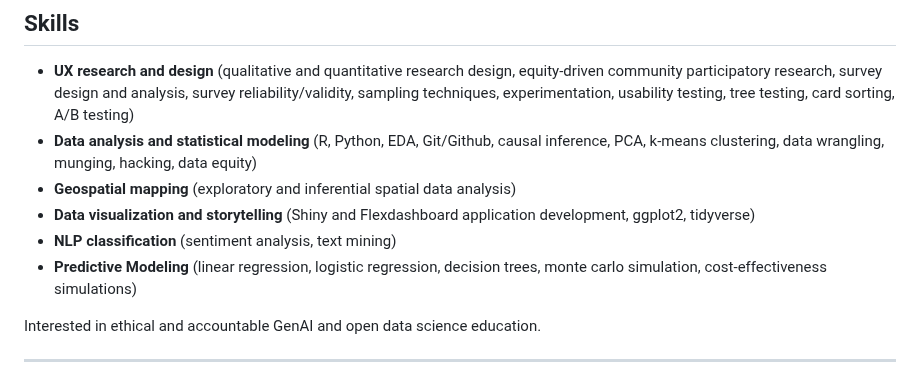
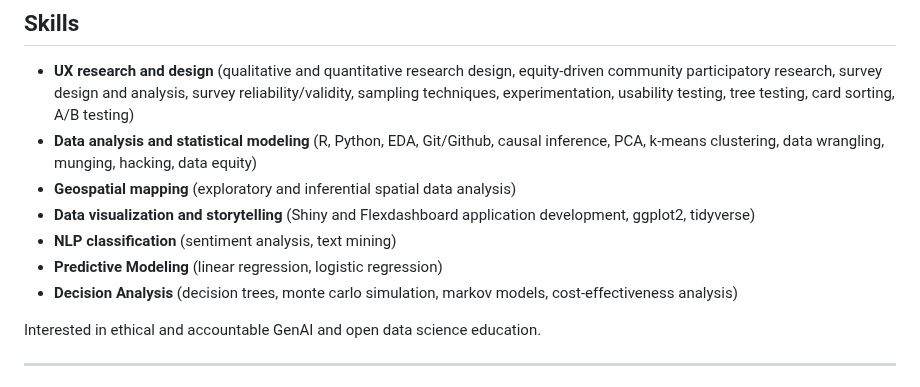
Before and after one commit to Elhamyali/elhamyali.github.io, a Markdown page: README.md, the part around the change. GitHub-like rendering.

```diff
--- a/README.md
+++ b/README.md
@@ -24,7 +24,8 @@ On a personal note, I live in sunny California with my partner and two funny cat
 - **Geospatial mapping** (exploratory and inferential spatial data analysis)
 - **Data visualization and storytelling** (Shiny and Flexdashboard application development, ggplot2, tidyverse)
 - **NLP classification** (sentiment analysis, text mining)
-- **Predictive Modeling** (linear regression, logistic regression, decision trees, monte carlo simulation, cost-effectiveness simulations)
+- **Predictive Modeling** (linear regression, logistic regression)
+- **Decision Analysis** (decision trees, monte carlo simulation, markov models, cost-effectiveness analysis)
 
 Interested in ethical and accountable GenAI and open data science education.
 
```
